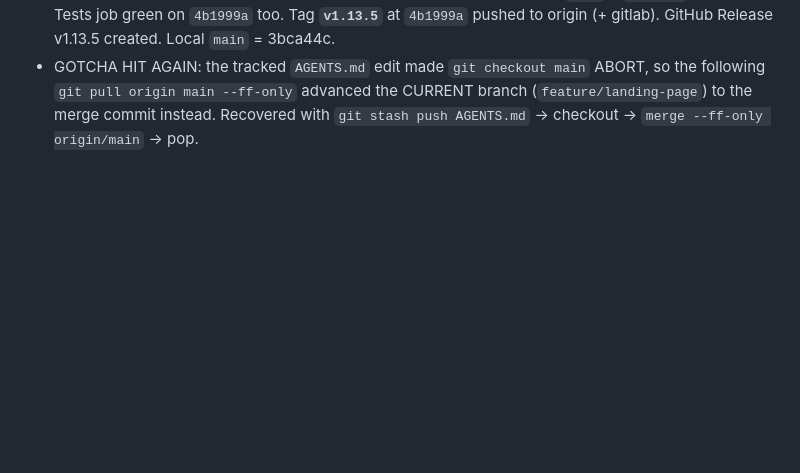
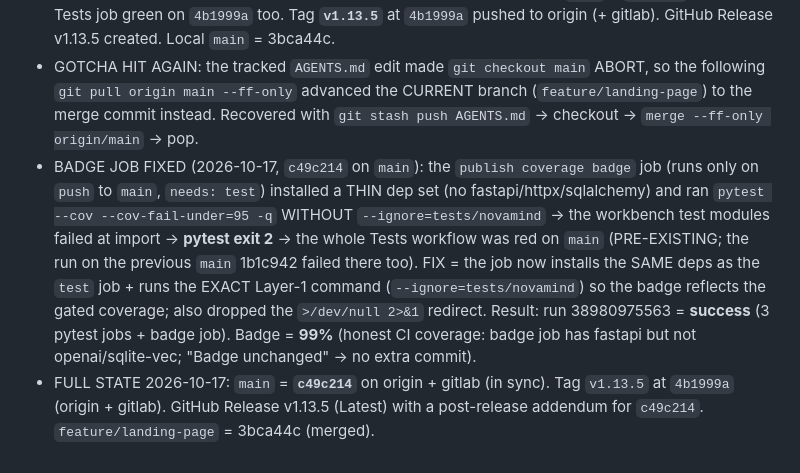
Before and after one commit to tibatechapp-ship-it/nexus-core, a Markdown page: AGENTS.md, the part around the change. GitHub-like rendering; blank space fills up the shorter version.

Commit message:
docs(memory): record the badge-job fix and the v1.13.5 final state

```diff
--- a/AGENTS.md
+++ b/AGENTS.md
@@ -1081,3 +1081,17 @@ Pushed to BOTH remotes (verified ls-remote: both at d6c98a2 + tag 4f25913).
   so the following `git pull origin main --ff-only` advanced the CURRENT branch
   (`feature/landing-page`) to the merge commit instead. Recovered with
   `git stash push AGENTS.md` → checkout → `merge --ff-only origin/main` → pop.
+- BADGE JOB FIXED (2026-10-17, `c49c214` on `main`): the `publish coverage badge`
+  job (runs only on `push` to `main`, `needs: test`) installed a THIN dep set
+  (no fastapi/httpx/sqlalchemy) and ran `pytest --cov --cov-fail-under=95 -q`
+  WITHOUT `--ignore=tests/novamind` → the workbench test modules failed at import
+  → **pytest exit 2** → the whole Tests workflow was red on `main` (PRE-EXISTING;
+  the run on the previous `main` 1b1c942 failed there too). FIX = the job now
+  installs the SAME deps as the `test` job + runs the EXACT Layer-1 command
+  (`--ignore=tests/novamind`) so the badge reflects the gated coverage; also
+  dropped the `>/dev/null 2>&1` redirect. Result: run 38980975563 = **success**
+  (3 pytest jobs + badge job). Badge = **99%** (honest CI coverage: badge job has
+  fastapi but not openai/sqlite-vec; "Badge unchanged" → no extra commit).
+- FULL STATE 2026-10-17: `main` = **`c49c214`** on origin + gitlab (in sync). Tag
+  `v1.13.5` at `4b1999a` (origin + gitlab). GitHub Release v1.13.5 (Latest) with a
+  post-release addendum for `c49c214`. `feature/landing-page` = 3bca44c (merged).
```
